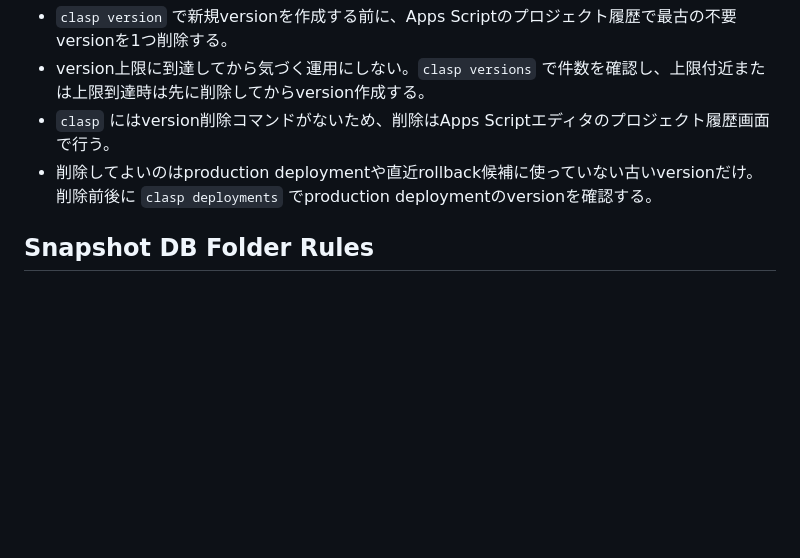
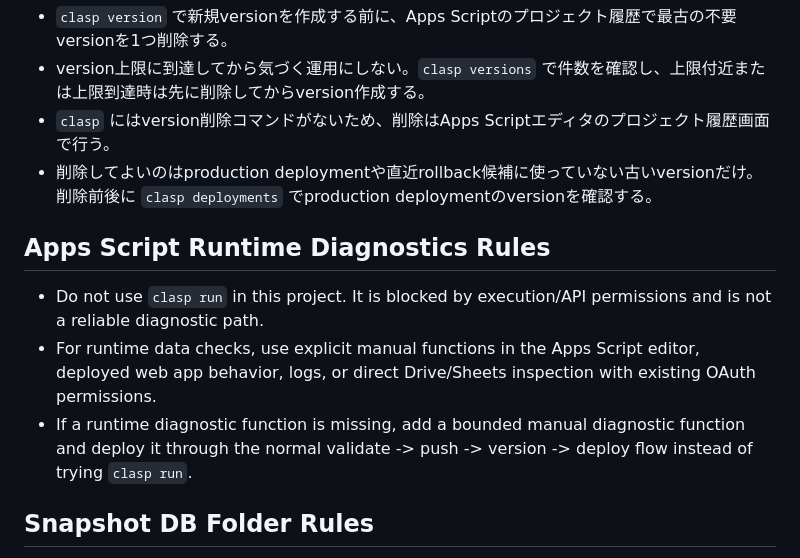
Before and after one commit to ryoakimoto-cmyk/FcstDashboard, a Markdown page: DEVELOPMENT_GUARDRAILS.md, the part around the change. GitHub-like rendering; blank space fills up the shorter version.

Commit message:
Document Apps Script runtime diagnostic limits

```diff
--- a/DEVELOPMENT_GUARDRAILS.md
+++ b/DEVELOPMENT_GUARDRAILS.md
@@ -54,6 +54,12 @@ Get-ChildItem -Recurse -Include *.gs,*.html | Select-String -Pattern 'SnapshotSt
 - `clasp` にはversion削除コマンドがないため、削除はApps Scriptエディタのプロジェクト履歴画面で行う。
 - 削除してよいのはproduction deploymentや直近rollback候補に使っていない古いversionだけ。削除前後に `clasp deployments` でproduction deploymentのversionを確認する。
 
+## Apps Script Runtime Diagnostics Rules
+
+- Do not use `clasp run` in this project. It is blocked by execution/API permissions and is not a reliable diagnostic path.
+- For runtime data checks, use explicit manual functions in the Apps Script editor, deployed web app behavior, logs, or direct Drive/Sheets inspection with existing OAuth permissions.
+- If a runtime diagnostic function is missing, add a bounded manual diagnostic function and deploy it through the normal validate -> push -> version -> deploy flow instead of trying `clasp run`.
+
 ## Snapshot DB Folder Rules
 
 - Snapshot DB ファイルは元ファイル `SPREADSHEET_ID` と同じ親フォルダへ作成する。
```
